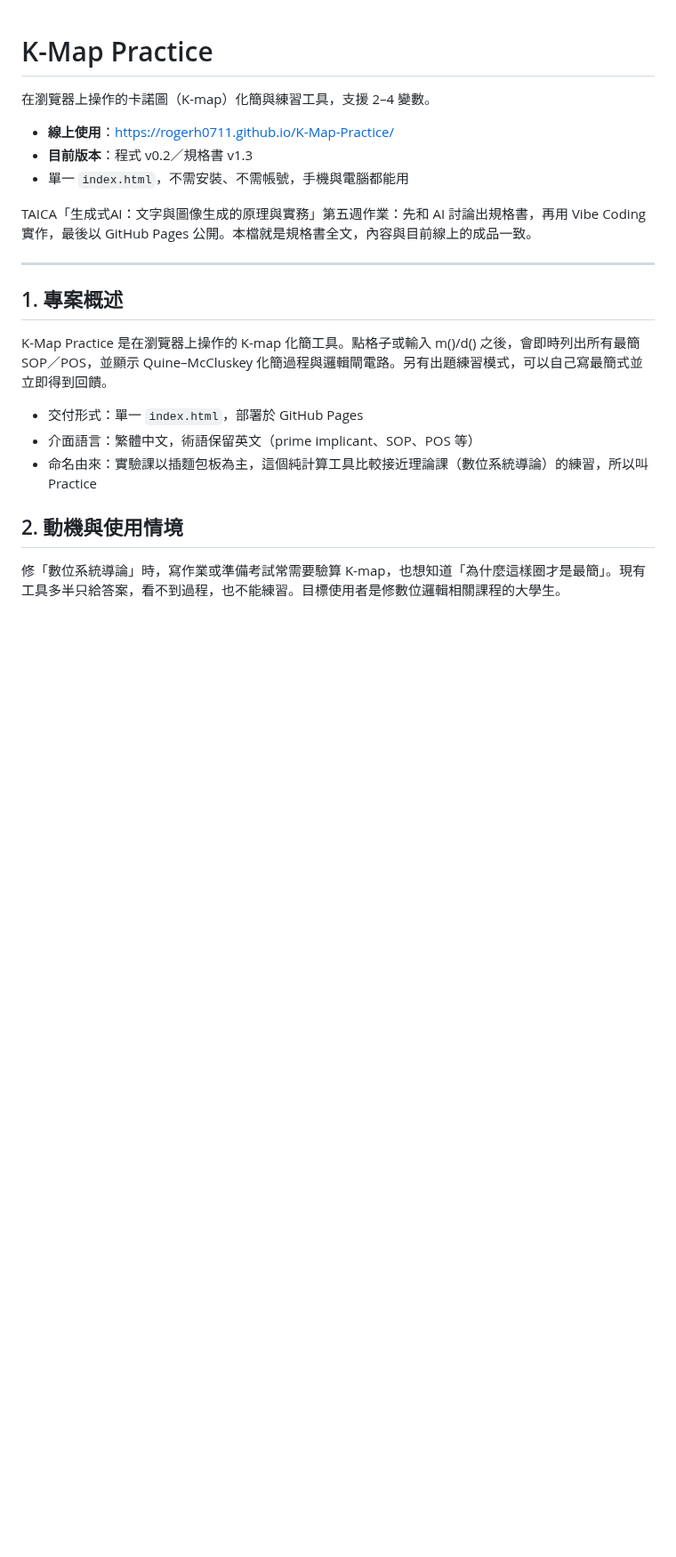
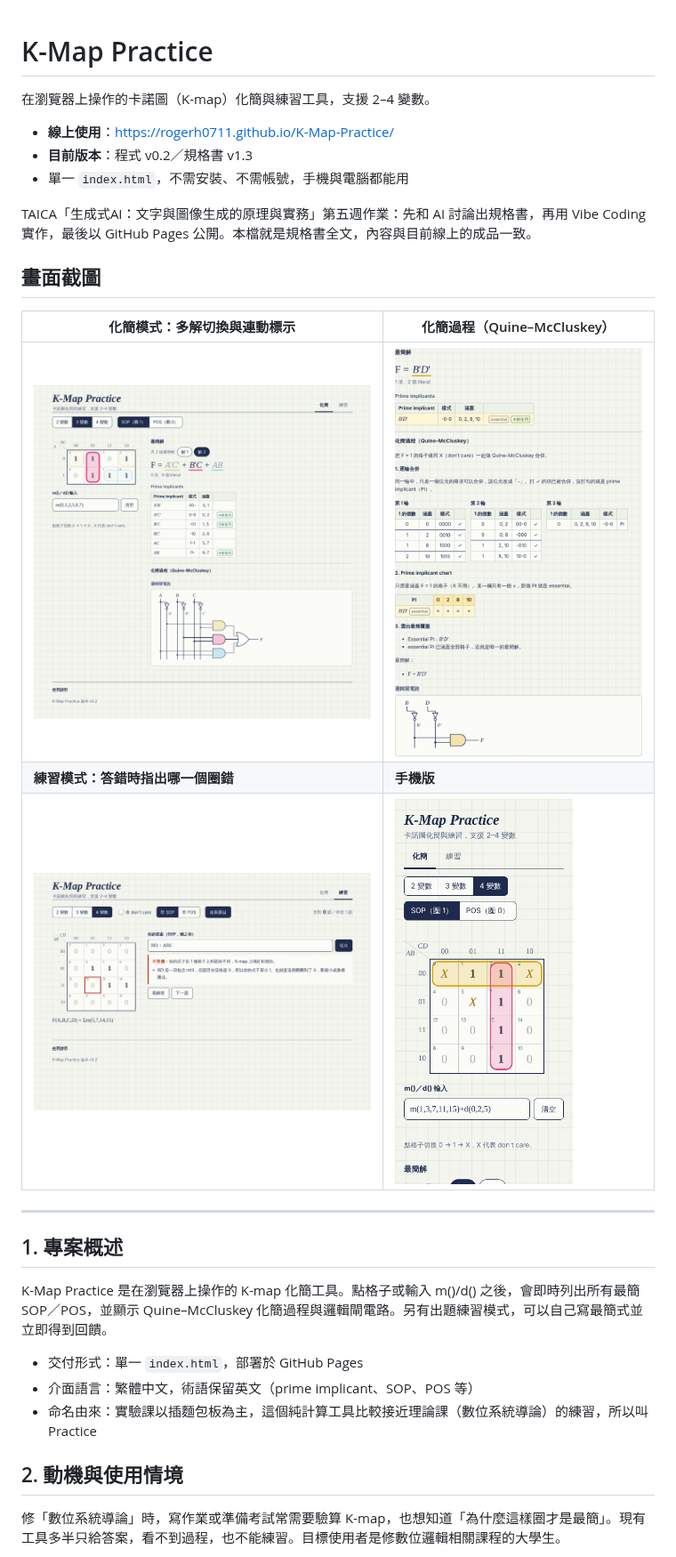
Before and after one commit to RogerH0711/K-Map-Practice, a Markdown page: README.md, the part around the change. Shown at 89% size. Drawn GitHub-style; pictures changed too: screenshots/mobile.png (added), screenshots/multi-solution-hover.png (added), screenshots/practice-feedback.png (added); blank space fills up the shorter version.

Commit message:
Add screenshots to the repo and show them in README
Four screenshots taken from the live site (2x resolution): multiple
solutions with linked highlighting, Quine–McCluskey steps, practice
feedback for the AC19 case, and the mobile layout.

Co-Authored-By: Claude Opus 5.5 <noreply@anthropic.com>
Claude-Session: https://claude.ai/code/session_01DeXCokz7bq7WB1zsNHsykY

```diff
--- a/README.md
+++ b/README.md
@@ -7,6 +7,14 @@
 - 單一 `index.html`，不需安裝、不需帳號，手機與電腦都能用
 
 TAICA「生成式AI：文字與圖像生成的原理與實務」第五週作業：先和 AI 討論出規格書，再用 Vibe Coding 實作，最後以 GitHub Pages 公開。本檔就是規格書全文，內容與目前線上的成品一致。
+
+## 畫面截圖
+
+| 化簡模式：多解切換與連動標示 | 化簡過程（Quine–McCluskey） |
+| --- | --- |
+| <img src="screenshots/multi-solution-hover.png" alt="3 變數 m(0,1,2,5,6,7) 切到解 2，滑鼠移到 B'C 時，對應的圈與閘一起標示" width="420"> | <img src="screenshots/qm-steps.png" alt="m(0,2,8,10) 的逐輪合併表與 prime implicant chart，最簡解 B'D'" width="300"> |
+| **練習模式：答錯時指出哪一個圈錯** | **手機版** |
+| <img src="screenshots/practice-feedback.png" alt="題目 Σm(5,7,14,15) 作答 BD + ABC，說明 BD 這一項包含 m13，m13 加紅框" width="420"> | <img src="screenshots/mobile.png" alt="手機版單欄排列的化簡模式" width="200"> |
 
 ---
 
```
Also changed, not shown: CLAUDE.md (+1 -1 lines).
